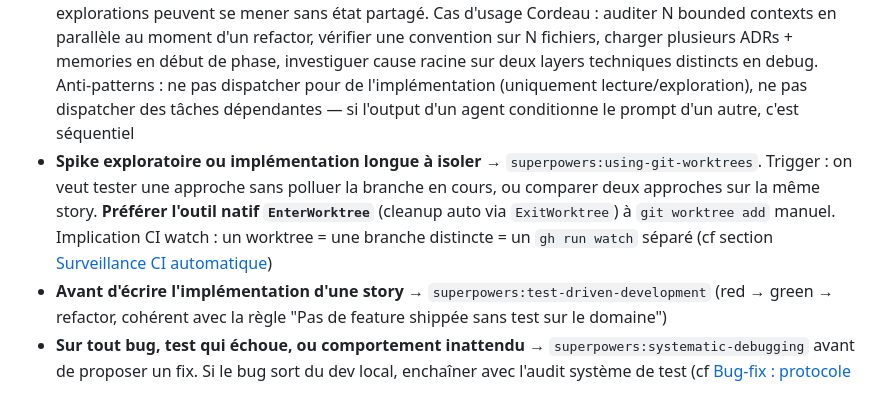
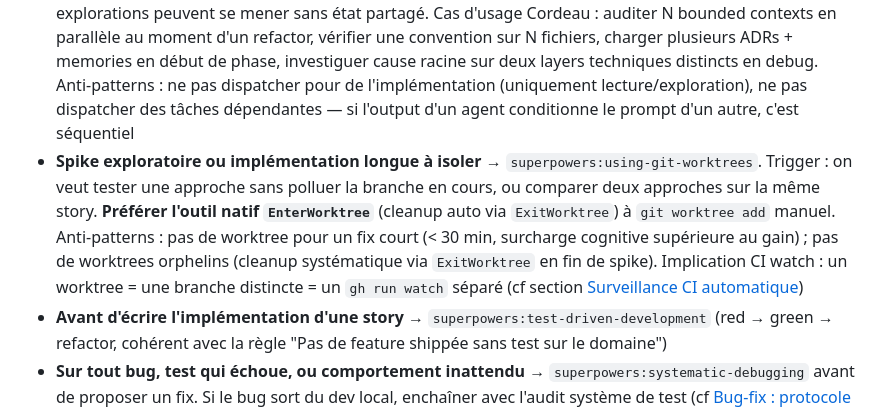
Before and after one commit to maxgloag/cordeau, a Markdown page: CLAUDE.md, the part around the change. Drawn GitHub-style.

Commit message:
chore(docs): worktrees — anti-patterns (review finding)
Homogénéise le niveau de détail entre les 3 patterns superpowers. Le bullet
using-git-worktrees n'avait pas d'anti-pattern explicite (vs 2 pour
dispatching-parallel-agents). Ajoute :
- pas de worktree pour fix < 30 min (surcharge cognitive > gain)
- pas de worktrees orphelins (cleanup via ExitWorktree en fin de spike)

```diff
--- a/CLAUDE.md
+++ b/CLAUDE.md
@@ -154,7 +154,7 @@ Les skills `superpowers:*` sont chargés au démarrage de session via le harness
 - **Avant toute nouvelle feature ou composant** (spec floue, design ouvert, choix d'archi à explorer) → `superpowers:brainstorming` avant de planifier ou coder. Sauf si la spec Notion est déjà validée et fermée
 - **Plan macro par phase + plan par story non triviale** → `superpowers:writing-plans`. Le plan macro phase-level est couvert par l'étape 3 du [protocole de démarrage de phase](#protocole-de-démarrage-de-phase). En plus, pour chaque story dont l'implémentation dépasse 3 étapes non triviales, rédiger un plan story-level dans `~/.claude/plans/<slug>.md` (hors-repo, éphémère, non versionné). Frontière avec l'issue GitHub : l'issue (template `feature.yml`) capture le **quoi** (critères d'acceptation, contexte produit, références) ; le plan capture le **comment** (séquence d'étapes ordonnées, fichiers exacts, tests par étape, critère de done par étape, vérification end-to-end). En deçà de 3 étapes, le template issue suffit.
 - **Investigations indépendantes en parallèle** → `superpowers:dispatching-parallel-agents` dès que 2+ explorations peuvent se mener sans état partagé. Cas d'usage Cordeau : auditer N bounded contexts en parallèle au moment d'un refactor, vérifier une convention sur N fichiers, charger plusieurs ADRs + memories en début de phase, investiguer cause racine sur deux layers techniques distincts en debug. Anti-patterns : ne pas dispatcher pour de l'implémentation (uniquement lecture/exploration), ne pas dispatcher des tâches dépendantes — si l'output d'un agent conditionne le prompt d'un autre, c'est séquentiel
-- **Spike exploratoire ou implémentation longue à isoler** → `superpowers:using-git-worktrees`. Trigger : on veut tester une approche sans polluer la branche en cours, ou comparer deux approches sur la même story. **Préférer l'outil natif `EnterWorktree`** (cleanup auto via `ExitWorktree`) à `git worktree add` manuel. Implication CI watch : un worktree = une branche distincte = un `gh run watch` séparé (cf section [Surveillance CI automatique](#surveillance-ci-automatique))
+- **Spike exploratoire ou implémentation longue à isoler** → `superpowers:using-git-worktrees`. Trigger : on veut tester une approche sans polluer la branche en cours, ou comparer deux approches sur la même story. **Préférer l'outil natif `EnterWorktree`** (cleanup auto via `ExitWorktree`) à `git worktree add` manuel. Anti-patterns : pas de worktree pour un fix court (< 30 min, surcharge cognitive supérieure au gain) ; pas de worktrees orphelins (cleanup systématique via `ExitWorktree` en fin de spike). Implication CI watch : un worktree = une branche distincte = un `gh run watch` séparé (cf section [Surveillance CI automatique](#surveillance-ci-automatique))
 - **Avant d'écrire l'implémentation d'une story** → `superpowers:test-driven-development` (red → green → refactor, cohérent avec la règle "Pas de feature shippée sans test sur le domaine")
 - **Sur tout bug, test qui échoue, ou comportement inattendu** → `superpowers:systematic-debugging` avant de proposer un fix. Si le bug sort du dev local, enchaîner avec l'audit système de test (cf [Bug-fix : protocole double-fix](#bug-fix--protocole-double-fix))
 - **Avant de dire "c'est fait" / d'ouvrir une PR** → `superpowers:verification-before-completion` (lancer les commandes de vérification — tsc, tests, lint — et confirmer le output, pas se contenter d'asserter)
```
